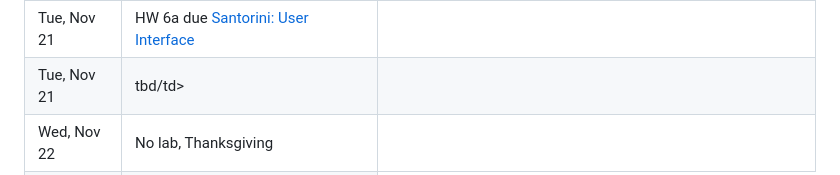
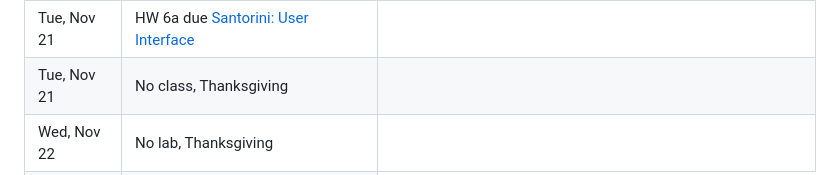
Before and after one commit to CMU-17-214/f2023, a Markdown page: README.md, the part around one of its changes. Drawn GitHub-style.

```diff
--- a/README.md
+++ b/README.md
@@ -292,7 +292,7 @@ The schedule below reflects our current plans, but will be updated throughout th
     </tr>
     <tr>
       <td>Tue, Nov 21</td>
-      <td>tbd/td>
+      <td>No class, Thanksgiving</td>
       <td></td>
     </tr>
     <tr>
```
Also changed, not shown: other parts of README.md (+1 -1 lines).
